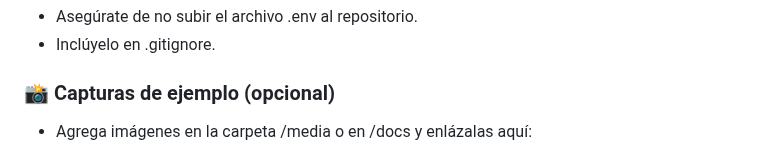
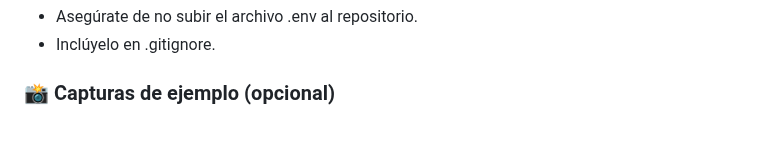
Before and after one commit to mihifidem/ducky, a Markdown page: README.md, the part around one of its changes. GitHub-like rendering.

Commit message:
Se añade archivo README.md V1.4

```diff
--- a/README.md
+++ b/README.md
@@ -122,6 +122,5 @@ ALLOWED_HOSTS=127.0.0.1,localhost
 - Inclúyelo en .gitignore.
 
 ### 📸 Capturas de ejemplo (opcional)
-- Agrega imágenes en la carpeta /media o en /docs y enlázalas aquí:
 
 <p align="center">
```
Also changed, not shown: other parts of README.md (+14 -3 lines).
